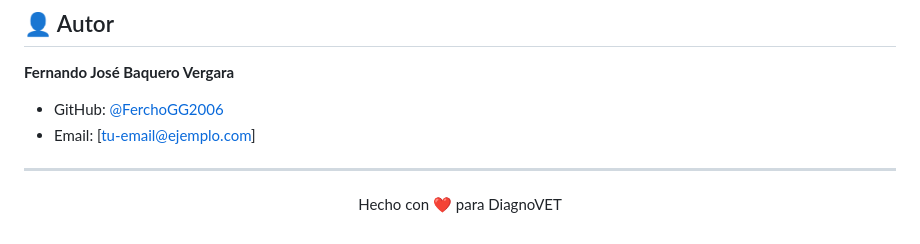
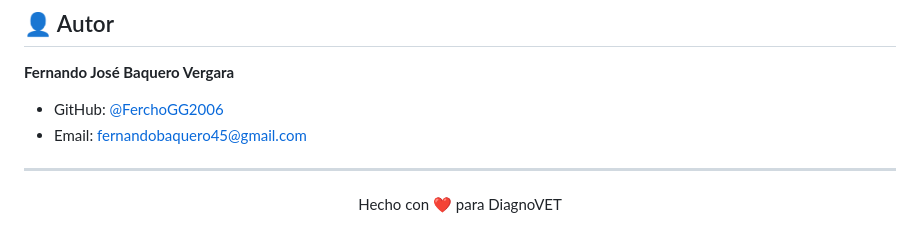
Before and after one commit to FerchoGG2006/diagnovet-backend, a Markdown page: README.md, the part around the change. Rendered like a GitHub page.

Commit message:
Update email address in README

```diff
--- a/README.md
+++ b/README.md
@@ -281,7 +281,7 @@ MIT License - ver [LICENSE](./LICENSE) para más detalles.
 **Fernando José Baquero Vergara**
 
 - GitHub: [@FerchoGG2006](https://github.com/FerchoGG2006)
-- Email: [tu-email@ejemplo.com]
+- Email: [fernandobaquero45@gmail.com](fernandobaquero45@gmail.com)
 
 ---
 
```
